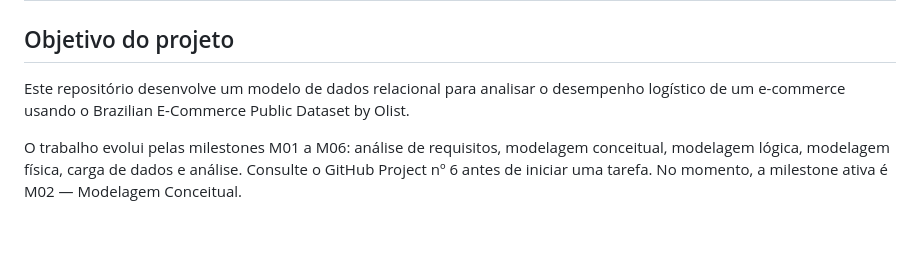
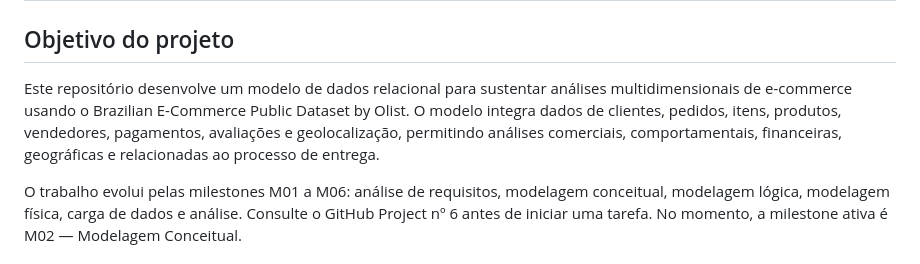
Before and after one commit to LUCASDNORONHA/ecommerce-analytics-data-model, a Markdown page: AGENTS.md, the part around the change. Rendered like a GitHub page; blank space fills up the shorter version.

Commit message:
docs: atualiza escopo analítico nas instruções dos agentes

```diff
--- a/AGENTS.md
+++ b/AGENTS.md
@@ -2,7 +2,7 @@
 
 ## Objetivo do projeto
 
-Este repositório desenvolve um modelo de dados relacional para analisar o desempenho logístico de um e-commerce usando o Brazilian E-Commerce Public Dataset by Olist.
+Este repositório desenvolve um modelo de dados relacional para sustentar análises multidimensionais de e-commerce usando o Brazilian E-Commerce Public Dataset by Olist. O modelo integra dados de clientes, pedidos, itens, produtos, vendedores, pagamentos, avaliações e geolocalização, permitindo análises comerciais, comportamentais, financeiras, geográficas e relacionadas ao processo de entrega.
 
 O trabalho evolui pelas milestones M01 a M06: análise de requisitos, modelagem conceitual, modelagem lógica, modelagem física, carga de dados e análise. Consulte o GitHub Project nº 6 antes de iniciar uma tarefa. No momento, a milestone ativa é M02 — Modelagem Conceitual.
 
```
